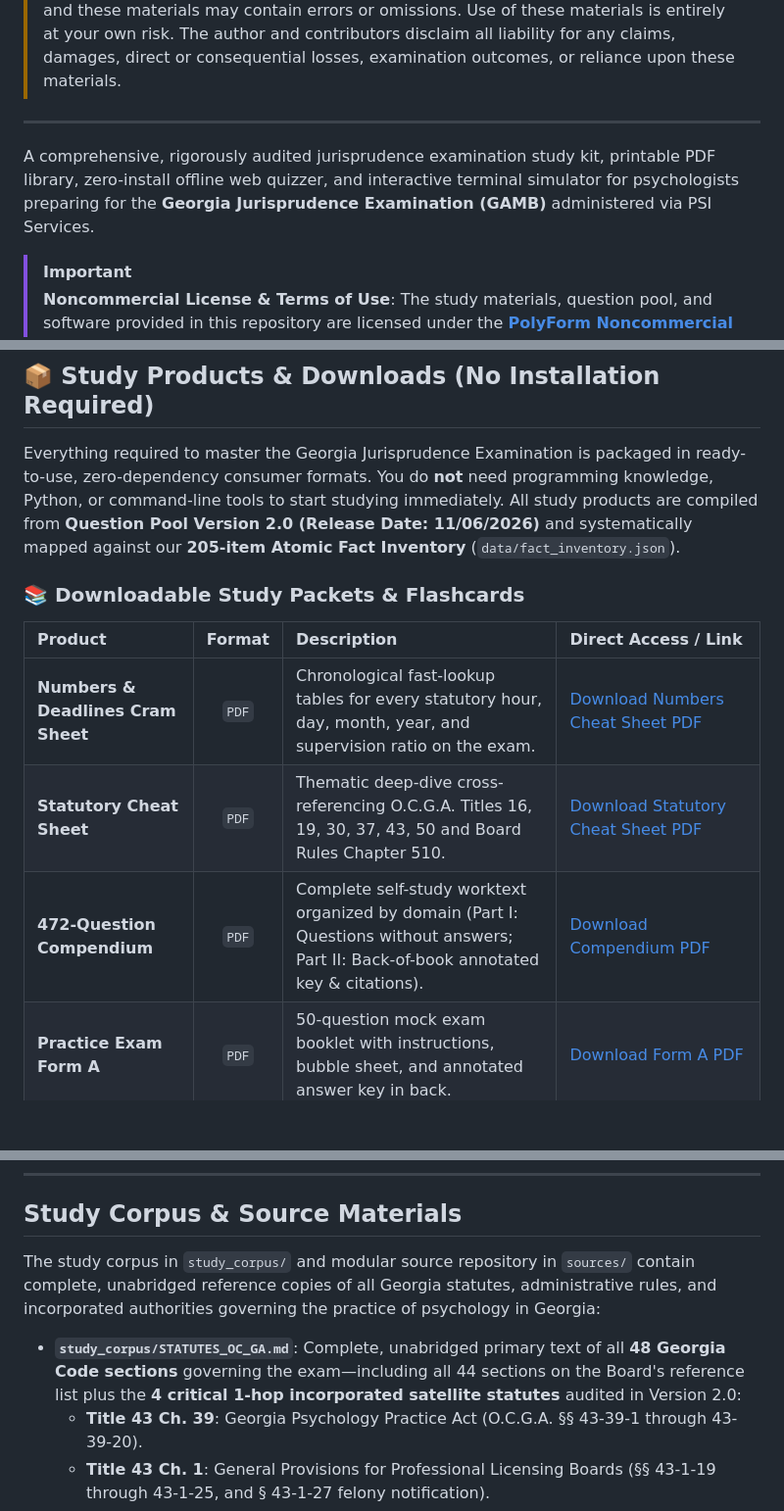
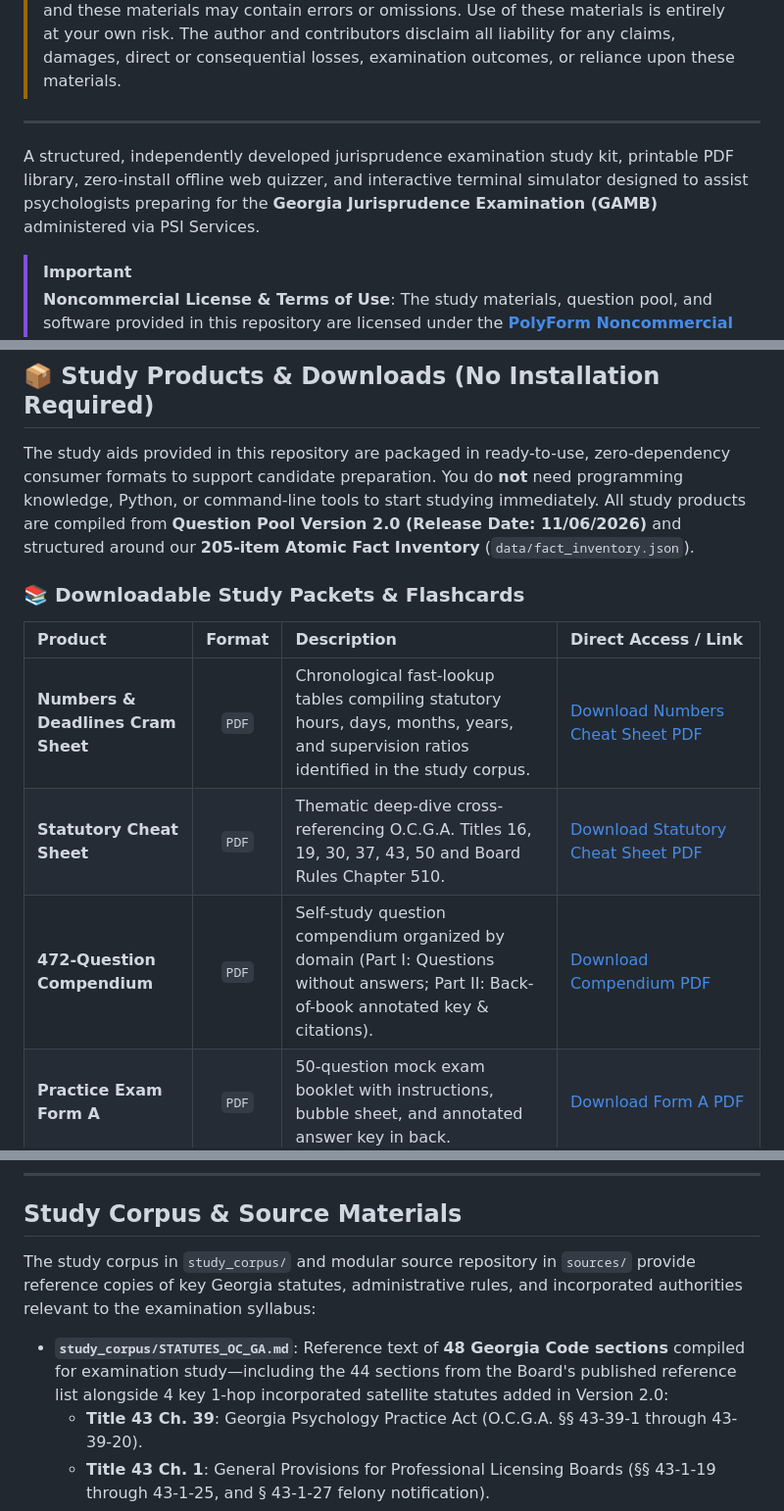
Before and after one commit to jbff/ga-psych-jurisprudence, a Markdown page: README.md, 3 parts joined by grey strips. Shown at 98% size. GitHub-like rendering; blank space fills up the shorter version.

```diff
--- a/README.md
+++ b/README.md
@@ -8,7 +8,7 @@
 
 ---
 
-A comprehensive, rigorously audited jurisprudence examination study kit, printable PDF library, zero-install offline web quizzer, and interactive terminal simulator for psychologists preparing for the **Georgia Jurisprudence Examination (GAMB)** administered via PSI Services.
+A structured, independently developed jurisprudence examination study kit, printable PDF library, zero-install offline web quizzer, and interactive terminal simulator designed to assist psychologists preparing for the **Georgia Jurisprudence Examination (GAMB)** administered via PSI Services.
 
 > [!IMPORTANT]
 > **Noncommercial License & Terms of Use**:
@@ -21,15 +21,15 @@ A comprehensive, rigorously audited jurisprudence examination study kit, printab
 
 ## 📦 Study Products & Downloads (No Installation Required)
 
-Everything required to master the Georgia Jurisprudence Examination is packaged in ready-to-use, zero-dependency consumer formats. You do **not** need programming knowledge, Python, or command-line tools to start studying immediately. All study products are compiled from **Question Pool Version 2.0 (Release Date: 11/06/2026)** and systematically mapped against our **205-item Atomic Fact Inventory** (`data/fact_inventory.json`).
+The study aids provided in this repository are packaged in ready-to-use, zero-dependency consumer formats to support candidate preparation. You do **not** need programming knowledge, Python, or command-line tools to start studying immediately. All study products are compiled from **Question Pool Version 2.0 (Release Date: 11/06/2026)** and structured around our **205-item Atomic Fact Inventory** (`data/fact_inventory.json`).
 
 ### 📚 Downloadable Study Packets & Flashcards
 
 | Product | Format | Description | Direct Access / Link |
 | :--- | :---: | :--- | :--- |
-| **Numbers & Deadlines Cram Sheet** | `PDF` | Chronological fast-lookup tables for every statutory hour, day, month, year, and supervision ratio on the exam. | [Download Numbers Cheat Sheet PDF](pdfs/GAMB_Numbers_And_Deadlines_Cheat_Sheet.pdf) |
+| **Numbers & Deadlines Cram Sheet** | `PDF` | Chronological fast-lookup tables compiling statutory hours, days, months, years, and supervision ratios identified in the study corpus. | [Download Numbers Cheat Sheet PDF](pdfs/GAMB_Numbers_And_Deadlines_Cheat_Sheet.pdf) |
 | **Statutory Cheat Sheet** | `PDF` | Thematic deep-dive cross-referencing O.C.G.A. Titles 16, 19, 30, 37, 43, 50 and Board Rules Chapter 510. | [Download Statutory Cheat Sheet PDF](pdfs/GAMB_Statutory_Cheat_Sheet.pdf) |
-| **472-Question Compendium** | `PDF` | Complete self-study worktext organized by domain (Part I: Questions without answers; Part II: Back-of-book annotated key & citations). | [Download Compendium PDF](pdfs/GAMB_Question_Compendium.pdf) |
+| **472-Question Compendium** | `PDF` | Self-study question compendium organized by domain (Part I: Questions without answers; Part II: Back-of-book annotated key & citations). | [Download Compendium PDF](pdfs/GAMB_Question_Compendium.pdf) |
 | **Practice Exam Form A** | `PDF` | 50-question mock exam booklet with instructions, bubble sheet, and annotated answer key in back. | [Download Form A PDF](pdfs/GAMB_Practice_Exam_Form_A.pdf) |
 | **Practice Exam Form B** | `PDF` | 50-question mock exam booklet with instructions, bubble sheet, and annotated answer key in back. | [Download Form B PDF](pdfs/GAMB_Practice_Exam_Form_B.pdf) |
 | **Practice Exam Form C** | `PDF` | 50-question mock exam booklet with instructions, bubble sheet, and annotated answer key in back. | [Download Form C PDF](pdfs/GAMB_Practice_Exam_Form_C.pdf) |
@@ -231,9 +231,9 @@ uv run gamb-exam test
 
 ## Study Corpus & Source Materials
 
-The study corpus in `study_corpus/` and modular source repository in `sources/` contain complete, unabridged reference copies of all Georgia statutes, administrative rules, and incorporated authorities governing the practice of psychology in Georgia:
+The study corpus in `study_corpus/` and modular source repository in `sources/` provide reference copies of key Georgia statutes, administrative rules, and incorporated authorities relevant to the examination syllabus:
 
-- **`study_corpus/STATUTES_OC_GA.md`**: Complete, unabridged primary text of all **48 Georgia Code sections** governing the exam—including all 44 sections on the Board's reference list plus the **4 critical 1-hop incorporated satellite statutes** audited in Version 2.0:
+- **`study_corpus/STATUTES_OC_GA.md`**: Reference text of **48 Georgia Code sections** compiled for examination study—including the 44 sections from the Board's published reference list alongside 4 key 1-hop incorporated satellite statutes added in Version 2.0:
   - **Title 43 Ch. 39**: Georgia Psychology Practice Act (O.C.G.A. §§ 43-39-1 through 43-39-20).
   - **Title 43 Ch. 1**: General Provisions for Professional Licensing Boards (§§ 43-1-19 through 43-1-25, and § 43-1-27 felony notification).
   - **Title 19 Ch. 7**: Mandatory Child Abuse Reporting (§ 19-7-5, with 2025 recodification notes).
```
Also changed, not shown: other parts of README.md (+14 -14 lines).
